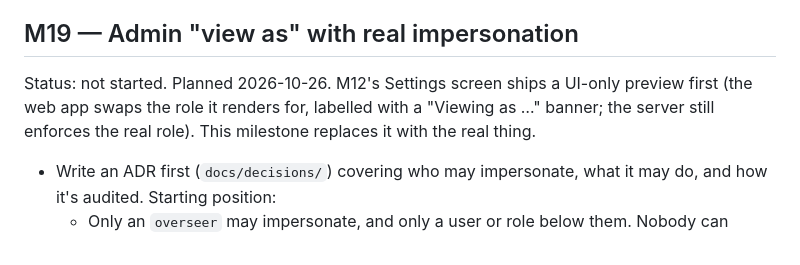
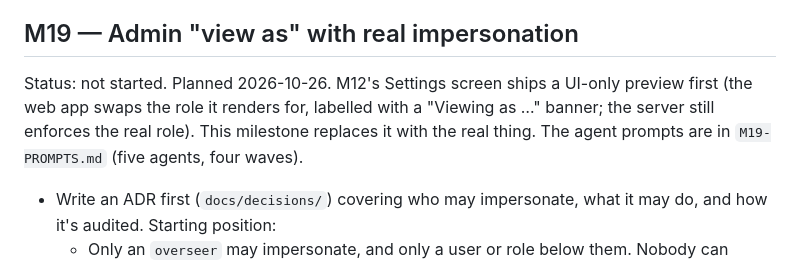
Before and after one commit to frostyosty/BeancountersUnited, a Markdown page: PLAN.md, the part around the change. Drawn GitHub-style.

Commit message:
📝 M19 agent prompts: ADR first, then server, audit and web, then the done check
Co-Authored-By: Claude Opus 5.5 <noreply@anthropic.com>

```diff
--- a/PLAN.md
+++ b/PLAN.md
@@ -344,7 +344,7 @@ Work is split into agents, in four waves; the copy-paste prompts are in `M18-PRO
 Done when: every fixture upload shows the proof card, with the excerpt from the uploaded file; the clean set agrees; each single-fault fixture names its fault as the best explanation with the exact amount, and applying its fix makes the card agree; the two-fault fixture is explained in full; and the printed card fits on one A4 page.
 
 ## M19 — Admin "view as" with real impersonation
-Status: not started. Planned 2026-10-26. M12's Settings screen ships a UI-only preview first (the web app swaps the role it renders for, labelled with a "Viewing as …" banner; the server still enforces the real role). This milestone replaces it with the real thing.
+Status: not started. Planned 2026-10-26. M12's Settings screen ships a UI-only preview first (the web app swaps the role it renders for, labelled with a "Viewing as …" banner; the server still enforces the real role). This milestone replaces it with the real thing. The agent prompts are in `M19-PROMPTS.md` (five agents, four waves).
 - Write an ADR first (`docs/decisions/`) covering who may impersonate, what it may do, and how it's audited. Starting position:
   - Only an `overseer` may impersonate, and only a user or role below them. Nobody can impersonate an overseer.
   - Impersonating is a session state, not a login: the session keeps the overseer's identity (`user_id`) and adds `acting_as` (a user id, or a role with a business for the owner view). Ending it returns to the overseer's own view.
```
Also changed, not shown: M19-PROMPTS.md (added, +131 -0 lines).
